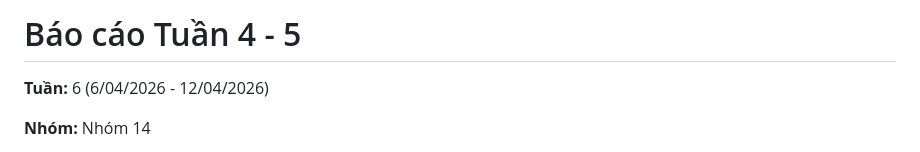
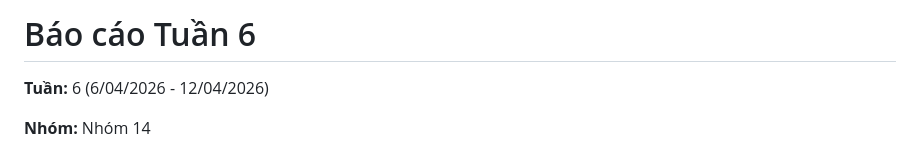
Before and after one commit to phat-05/heart-disease-classification, a Markdown page: weekly-reports/week6.md, the part around the change. GitHub-like rendering.

Commit message:
doc: update week 6 report

```diff
--- a/weekly-reports/week6.md
+++ b/weekly-reports/week6.md
@@ -1,4 +1,4 @@
-# Báo cáo Tuần 4 - 5
+# Báo cáo Tuần 6
 
 **Tuần:** 6 (6/04/2026 - 12/04/2026)
 
```
